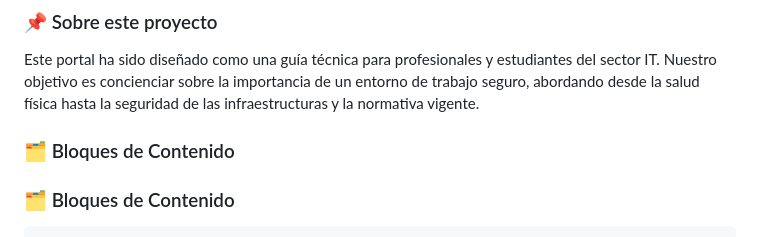
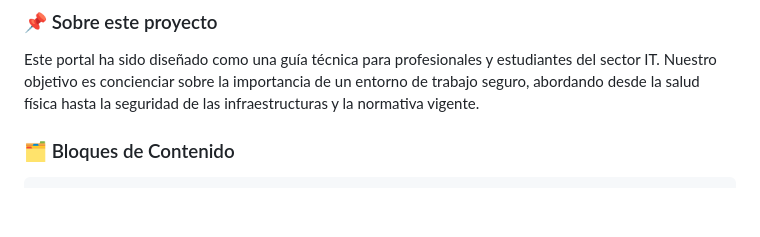
Before and after one commit to manurg97/seguridad-trabajo-inform-tica, a Markdown page: index.md, the part around one of its changes. GitHub-like rendering; blank space fills up the shorter version.

```diff
--- a/index.md
+++ b/index.md
@@ -16,8 +16,6 @@ title: Inicio
 
 ### 📌 Sobre este proyecto
 Este portal ha sido diseñado como una guía técnica para profesionales y estudiantes del sector IT. Nuestro objetivo es concienciar sobre la importancia de un entorno de trabajo seguro, abordando desde la salud física hasta la seguridad de las infraestructuras y la normativa vigente.
-
-### 🗂️ Bloques de Contenido
 
 ### 🗂️ Bloques de Contenido
 
```
Also changed, not shown: other parts of index.md (+1 -3 lines).
